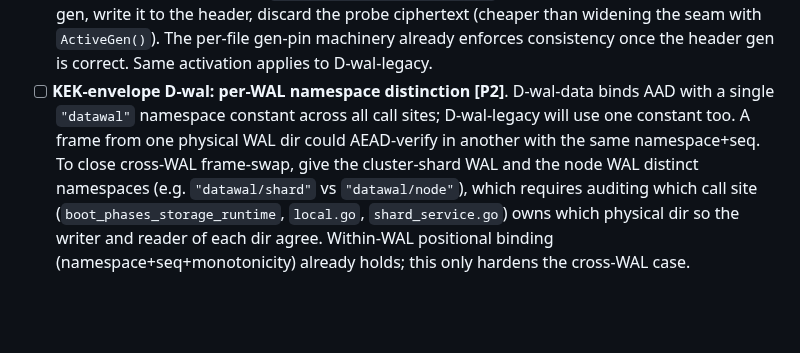
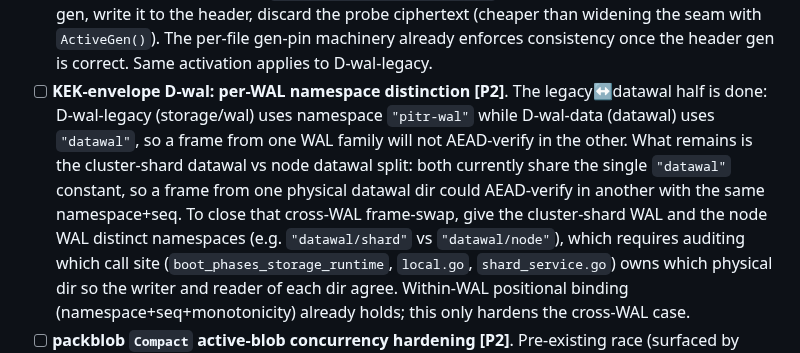
Before and after one commit to gritive/GrainFS, a Markdown page: TODOS.md, the part around the change. Drawn GitHub-style; blank space fills up the shorter version.

Commit message:
docs(todos): legacy WAL namespace pitr-wal closes legacy<->datawal cross-WAL swap

```diff
--- a/TODOS.md
+++ b/TODOS.md
@@ -258,10 +258,12 @@ Work these in order. Do not run them in parallel.
   segment init to capture the active gen, write it to the header, discard the probe ciphertext
   (cheaper than widening the seam with `ActiveGen()`). The per-file gen-pin machinery already
   enforces consistency once the header gen is correct. Same activation applies to D-wal-legacy.
-- [ ] **KEK-envelope D-wal: per-WAL namespace distinction [P2]**. D-wal-data binds AAD with a
-  single `"datawal"` namespace constant across all call sites; D-wal-legacy will use one
-  constant too. A frame from one physical WAL dir could AEAD-verify in another with the same
-  namespace+seq. To close cross-WAL frame-swap, give the cluster-shard WAL and the node WAL
+- [ ] **KEK-envelope D-wal: per-WAL namespace distinction [P2]**. The legacy↔datawal half is
+  done: D-wal-legacy (storage/wal) uses namespace `"pitr-wal"` while D-wal-data (datawal) uses
+  `"datawal"`, so a frame from one WAL family will not AEAD-verify in the other. What remains is
+  the cluster-shard datawal vs node datawal split: both currently share the single `"datawal"`
+  constant, so a frame from one physical datawal dir could AEAD-verify in another with the same
+  namespace+seq. To close that cross-WAL frame-swap, give the cluster-shard WAL and the node WAL
   distinct namespaces (e.g. `"datawal/shard"` vs `"datawal/node"`), which requires auditing
   which call site (`boot_phases_storage_runtime`, `local.go`, `shard_service.go`) owns which
   physical dir so the writer and reader of each dir agree. Within-WAL positional binding
```
